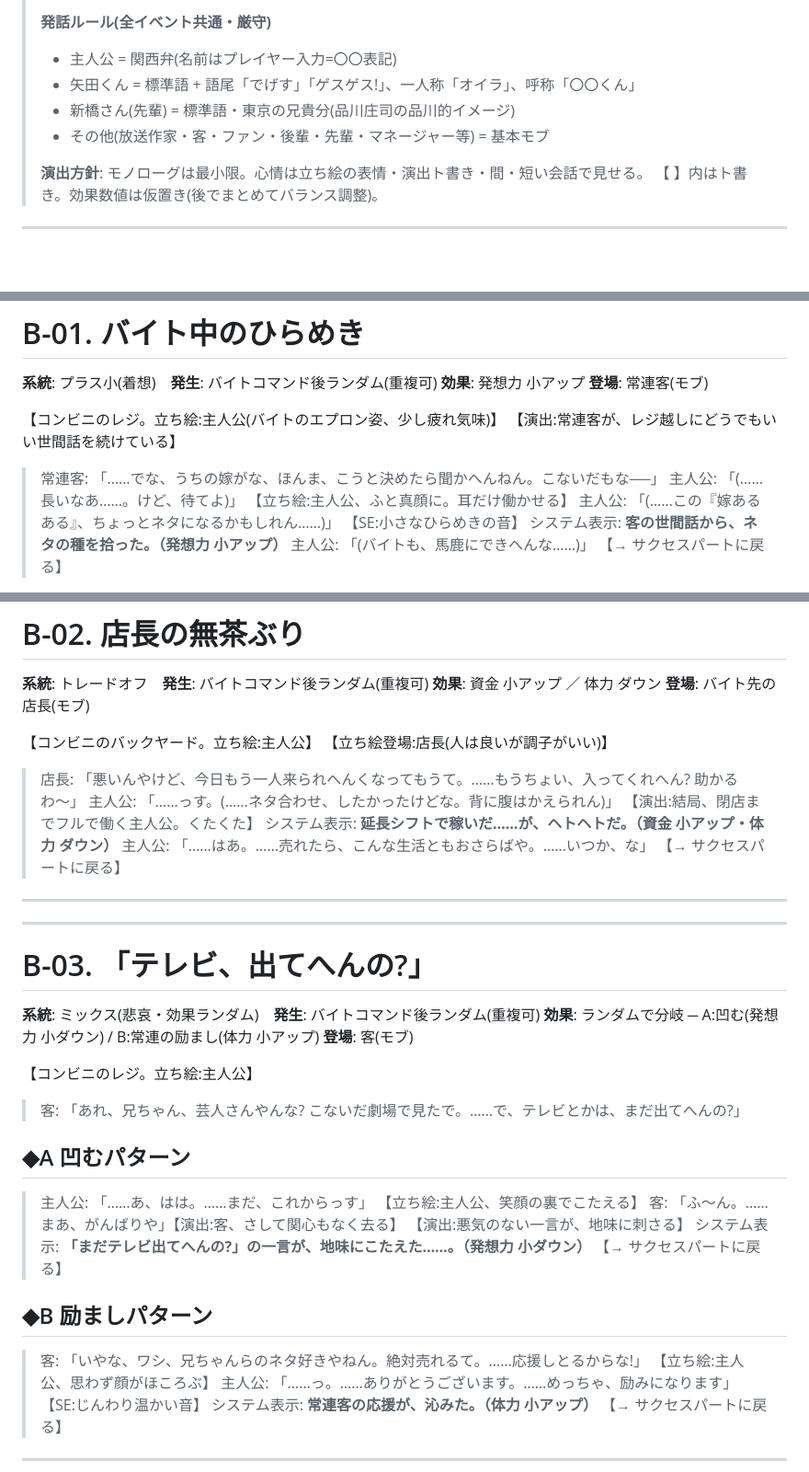
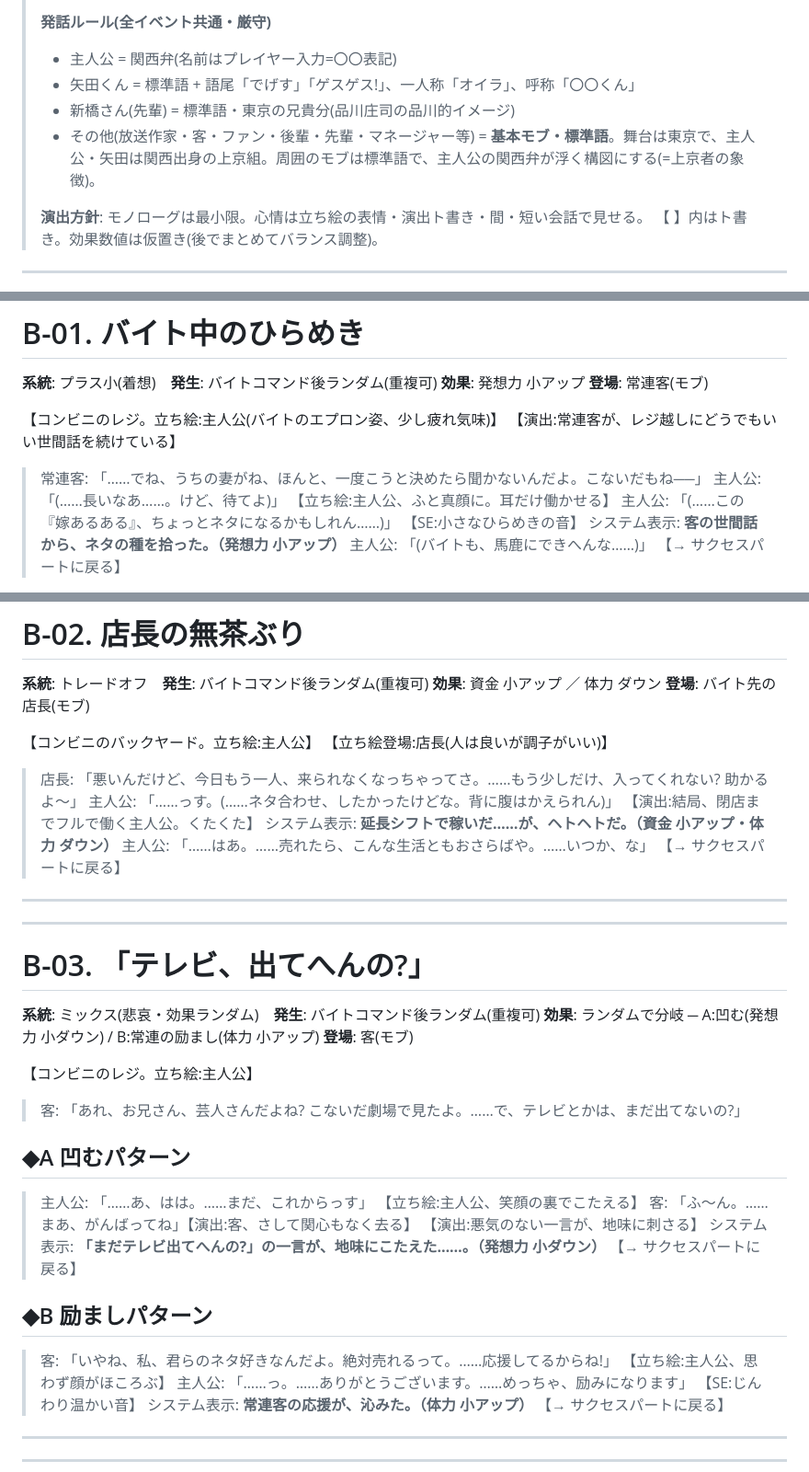
Before and after one commit to koiyos-ai/powful-manzai, a Markdown page: EVENTS.md, 3 parts joined by grey strips. Shown at 92% size. Drawn GitHub-style; blank space fills up the shorter version.

Commit message:
モブの口調を標準語に統一(舞台=東京/主人公・矢田は上京組)
- 発話ルールに「モブ=標準語」を明文化(主人公の関西弁が浮く=上京者の象徴)
- バイト先イベントB-01〜03のモブ(常連客・店長・客)を関西弁→標準語に修正

Co-Authored-By: Claude Opus 4.8 <noreply@anthropic.com>

```diff
--- a/EVENTS.md
+++ b/EVENTS.md
@@ -8,7 +8,7 @@
 > - 主人公 = 関西弁(名前はプレイヤー入力=〇〇表記)
 > - 矢田くん = 標準語 + 語尾「でげす」「ゲスゲス!」、一人称「オイラ」、呼称「〇〇くん」
 > - 新橋さん(先輩) = 標準語・東京の兄貴分(品川庄司の品川的イメージ)
-> - その他(放送作家・客・ファン・後輩・先輩・マネージャー等) = 基本モブ
+> - その他(放送作家・客・ファン・後輩・先輩・マネージャー等) = **基本モブ・標準語**。舞台は東京で、主人公・矢田は関西出身の上京組。周囲のモブは標準語で、主人公の関西弁が浮く構図にする(=上京者の象徴)。
 >
 > **演出方針**: モノローグは最小限。心情は立ち絵の表情・演出ト書き・間・短い会話で見せる。
 > 【 】内はト書き。効果数値は仮置き(後でまとめてバランス調整)。
@@ -955,7 +955,7 @@
 
 【コンビニのレジ。立ち絵:主人公(バイトのエプロン姿、少し疲れ気味)】
 【演出:常連客が、レジ越しにどうでもいい世間話を続けている】
-> 常連客: 「……でな、うちの嫁がな、ほんま、こうと決めたら聞かへんねん。こないだもな──」
+> 常連客: 「……でね、うちの妻がね、ほんと、一度こうと決めたら聞かないんだよ。こないだもね──」
 > 主人公: 「(……長いなあ……。けど、待てよ)」
 【立ち絵:主人公、ふと真顔に。耳だけ働かせる】
 > 主人公: 「(……この『嫁あるある』、ちょっとネタになるかもしれん……)」
@@ -974,7 +974,7 @@
 
 【コンビニのバックヤード。立ち絵:主人公】
 【立ち絵登場:店長(人は良いが調子がいい)】
-> 店長: 「悪いんやけど、今日もう一人来られへんくなってもうて。……もうちょい、入ってくれへん? 助かるわ〜」
+> 店長: 「悪いんだけど、今日もう一人、来られなくなっちゃってさ。……もう少しだけ、入ってくれない? 助かるよ〜」
 > 主人公: 「……っす。(……ネタ合わせ、したかったけどな。背に腹はかえられん)」
 【演出:結局、閉店までフルで働く主人公。くたくた】
 > システム表示: **延長シフトで稼いだ……が、ヘトヘトだ。（資金 小アップ・体力 ダウン）**
@@ -990,18 +990,18 @@
 **登場**: 客(モブ)
 
 【コンビニのレジ。立ち絵:主人公】
-> 客: 「あれ、兄ちゃん、芸人さんやんな? こないだ劇場で見たで。……で、テレビとかは、まだ出てへんの?」
+> 客: 「あれ、お兄さん、芸人さんだよね? こないだ劇場で見たよ。……で、テレビとかは、まだ出てないの?」
 
 ## ◆A 凹むパターン
 > 主人公: 「……あ、はは。……まだ、これからっす」
 【立ち絵:主人公、笑顔の裏でこたえる】
-> 客: 「ふ〜ん。……まあ、がんばりや」【演出:客、さして関心もなく去る】
+> 客: 「ふ〜ん。……まあ、がんばってね」【演出:客、さして関心もなく去る】
 【演出:悪気のない一言が、地味に刺さる】
 > システム表示: **「まだテレビ出てへんの?」の一言が、地味にこたえた……。（発想力 小ダウン）**
 【→ サクセスパートに戻る】
 
 ## ◆B 励ましパターン
-> 客: 「いやな、ワシ、兄ちゃんらのネタ好きやねん。絶対売れるて。……応援しとるからな!」
+> 客: 「いやね、私、君らのネタ好きなんだよ。絶対売れるって。……応援してるからね!」
 【立ち絵:主人公、思わず顔がほころぶ】
 > 主人公: 「……っ。……ありがとうございます。……めっちゃ、励みになります」
 【SE:じんわり温かい音】
```
